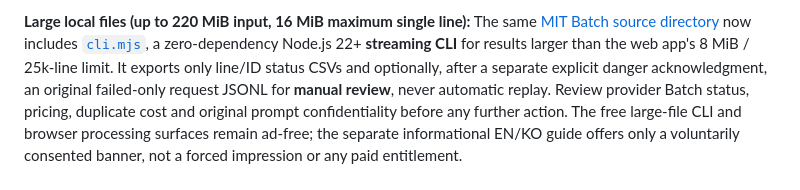
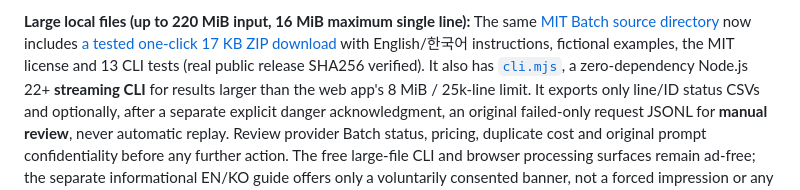
Before and after one commit to livastic-vm3-primary-tmp-260920/localdev-bench, a Markdown page: README.md, the part around the change. GitHub-like rendering.

```diff
--- a/README.md
+++ b/README.md
@@ -59,6 +59,9 @@ an automated retry.
 
 **Large local files (up to 220 MiB input, 16 MiB maximum single line):**
 The same [MIT Batch source directory](extras/batch-jsonl-reconcile/) now includes
+[a tested one-click 17 KB ZIP download](https://github.com/livastic-vm3-primary-tmp-260920/localdev-bench/releases/tag/batch-jsonl-cli-v1.0.0)
+with English/한국어 instructions, fictional examples, the MIT license and
+13 CLI tests (real public release SHA256 verified). It also has
 [`cli.mjs`](extras/batch-jsonl-reconcile/cli.mjs), a zero-dependency Node.js
 22+ **streaming CLI** for results larger than the web app's 8 MiB / 25k-line
 limit. It exports only line/ID status CSVs and optionally, after a separate
```
Also changed, not shown: extras/batch-jsonl-reconcile/README.md (+7 -0 lines).
